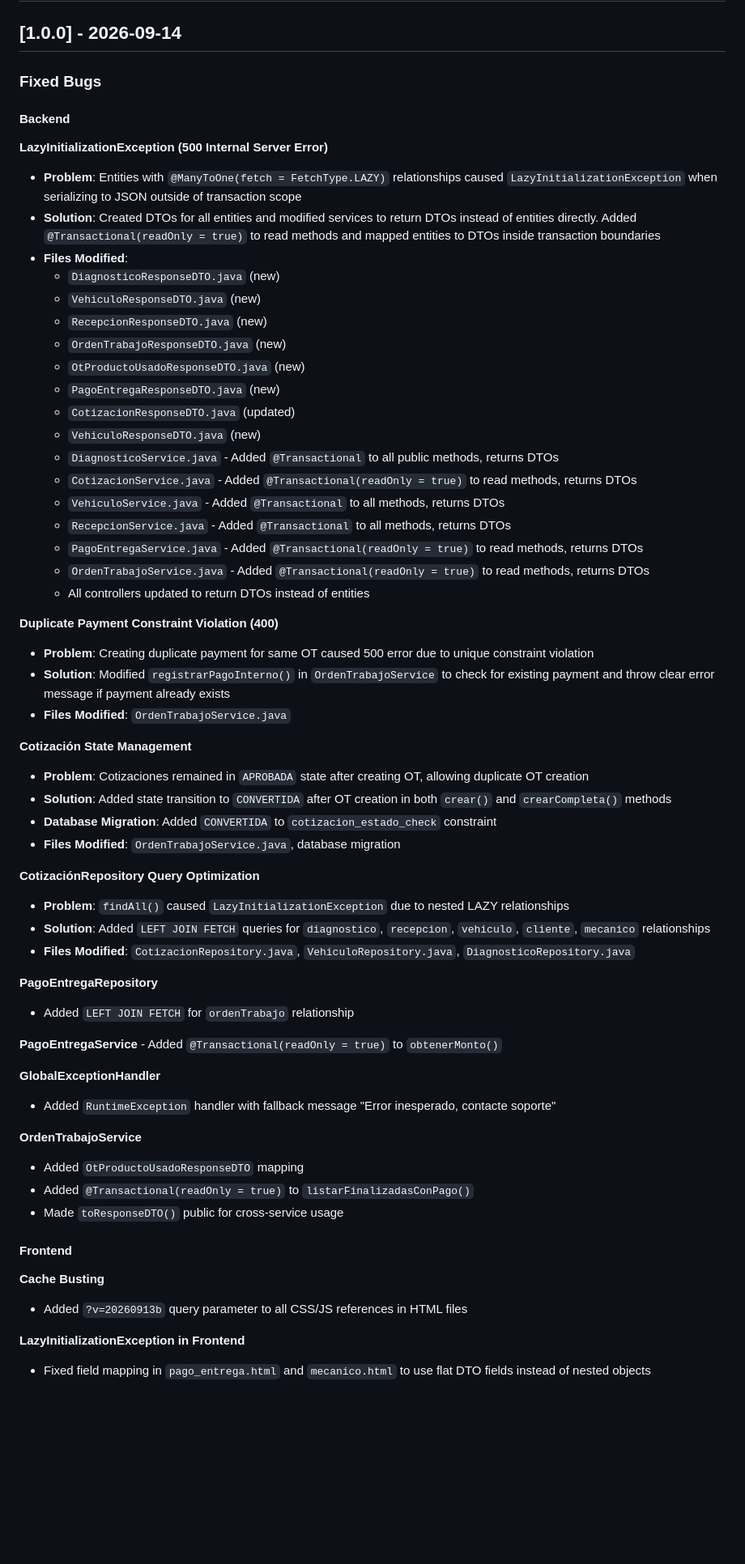
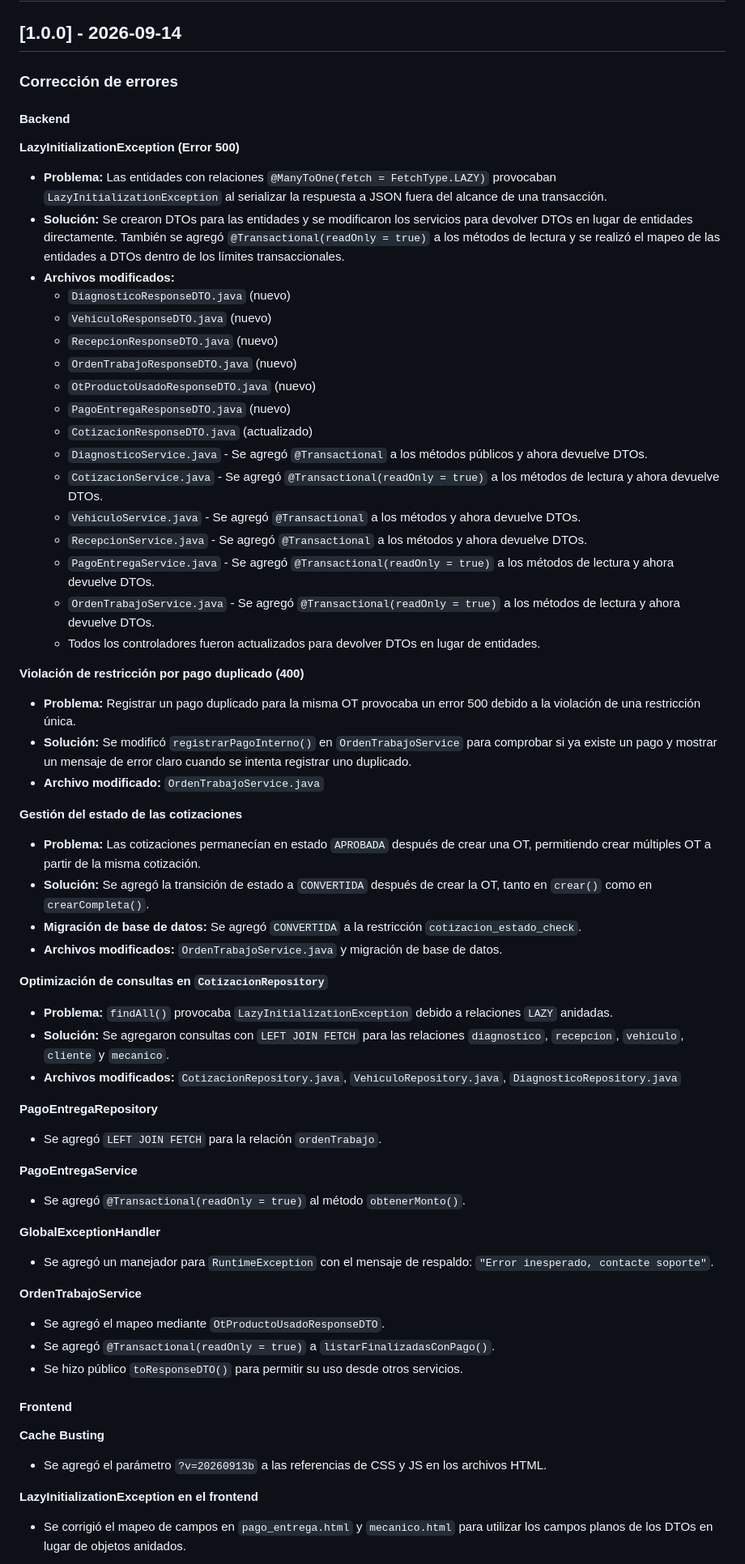
Before and after one commit to WenliangK/SistemaAutomotriz, a Markdown page: CHANGELOG.md, the part around one of its changes. Shown at 81% size. GitHub-like rendering; blank space fills up the shorter version.

```diff
--- a/CHANGELOG.md
+++ b/CHANGELOG.md
@@ -2,64 +2,64 @@
 
 ## [1.0.0] - 2026-09-14
 
-### Fixed Bugs
+### Corrección de errores
 
 #### Backend
 
-**LazyInitializationException (500 Internal Server Error)**
-- **Problem**: Entities with `@ManyToOne(fetch = FetchType.LAZY)` relationships caused `LazyInitializationException` when serializing to JSON outside of transaction scope
-- **Solution**: Created DTOs for all entities and modified services to return DTOs instead of entities directly. Added `@Transactional(readOnly = true)` to read methods and mapped entities to DTOs inside transaction boundaries
-- **Files Modified**:
-  - `DiagnosticoResponseDTO.java` (new)
-  - `VehiculoResponseDTO.java` (new)
-  - `RecepcionResponseDTO.java` (new)
-  - `OrdenTrabajoResponseDTO.java` (new)
-  - `OtProductoUsadoResponseDTO.java` (new)
-  - `PagoEntregaResponseDTO.java` (new)
-  - `CotizacionResponseDTO.java` (updated)
-  - `VehiculoResponseDTO.java` (new)
-  - `DiagnosticoService.java` - Added `@Transactional` to all public methods, returns DTOs
-  - `CotizacionService.java` - Added `@Transactional(readOnly = true)` to read methods, returns DTOs
-  - `VehiculoService.java` - Added `@Transactional` to all methods, returns DTOs
-  - `RecepcionService.java` - Added `@Transactional` to all methods, returns DTOs
-  - `PagoEntregaService.java` - Added `@Transactional(readOnly = true)` to read methods, returns DTOs
-  - `OrdenTrabajoService.java` - Added `@Transactional(readOnly = true)` to read methods, returns DTOs
-  - All controllers updated to return DTOs instead of entities
+**LazyInitializationException (Error 500)**
+- **Problema:** Las entidades con relaciones `@ManyToOne(fetch = FetchType.LAZY)` provocaban `LazyInitializationException` al serializar la respuesta a JSON fuera del alcance de una transacción.
+- **Solución:** Se crearon DTOs para las entidades y se modificaron los servicios para devolver DTOs en lugar de entidades directamente. También se agregó `@Transactional(readOnly = true)` a los métodos de lectura y se realizó el mapeo de las entidades a DTOs dentro de los límites transaccionales.
+- **Archivos modificados:**
+  - `DiagnosticoResponseDTO.java` (nuevo)
+  - `VehiculoResponseDTO.java` (nuevo)
+  - `RecepcionResponseDTO.java` (nuevo)
+  - `OrdenTrabajoResponseDTO.java` (nuevo)
+  - `OtProductoUsadoResponseDTO.java` (nuevo)
+  - `PagoEntregaResponseDTO.java` (nuevo)
+  - `CotizacionResponseDTO.java` (actualizado)
+  - `DiagnosticoService.java` - Se agregó `@Transactional` a los métodos públicos y ahora devuelve DTOs.
+  - `CotizacionService.java` - Se agregó `@Transactional(readOnly = true)` a los métodos de lectura y ahora devuelve DTOs.
+  - `VehiculoService.java` - Se agregó `@Transactional` a los métodos y ahora devuelve DTOs.
+  - `RecepcionService.java` - Se agregó `@Transactional` a los métodos y ahora devuelve DTOs.
+  - `PagoEntregaService.java` - Se agregó `@Transactional(readOnly = true)` a los métodos de lectura y ahora devuelve DTOs.
+  - `OrdenTrabajoService.java` - Se agregó `@Transactional(readOnly = true)` a los métodos de lectura y ahora devuelve DTOs.
+  - Todos los controladores fueron actualizados para devolver DTOs en lugar de entidades.
 
-**Duplicate Payment Constraint Violation (400)**
-- **Problem**: Creating duplicate payment for same OT caused 500 error due to unique constraint violation
-- **Solution**: Modified `registrarPagoInterno()` in `OrdenTrabajoService` to check for existing payment and throw clear error message if payment already exists
-- **Files Modified**: `OrdenTrabajoService.java`
+**Violación de restricción por pago duplicado (400)**
+- **Problema:** Registrar un pago duplicado para la misma OT provocaba un error 500 debido a la violación de una restricción única.
+- **Solución:** Se modificó `registrarPagoInterno()` en `OrdenTrabajoService` para comprobar si ya existe un pago y mostrar un mensaje de error claro cuando se intenta registrar uno duplicado.
+- **Archivo modificado:** `OrdenTrabajoService.java`
 
-**Cotización State Management**
-- **Problem**: Cotizaciones remained in `APROBADA` state after creating OT, allowing duplicate OT creation
-- **Solution**: Added state transition to `CONVERTIDA` after OT creation in both `crear()` and `crearCompleta()` methods
-- **Database Migration**: Added `CONVERTIDA` to `cotizacion_estado_check` constraint
-- **Files Modified**: `OrdenTrabajoService.java`, database migration
+**Gestión del estado de las cotizaciones**
+- **Problema:** Las cotizaciones permanecían en estado `APROBADA` después de crear una OT, permitiendo crear múltiples OT a partir de la misma cotización.
+- **Solución:** Se agregó la transición de estado a `CONVERTIDA` después de crear la OT, tanto en `crear()` como en `crearCompleta()`.
+- **Migración de base de datos:** Se agregó `CONVERTIDA` a la restricción `cotizacion_estado_check`.
+- **Archivos modificados:** `OrdenTrabajoService.java` y migración de base de datos.
 
-**CotizaciónRepository Query Optimization**
-- **Problem**: `findAll()` caused `LazyInitializationException` due to nested LAZY relationships
-- **Solution**: Added `LEFT JOIN FETCH` queries for `diagnostico`, `recepcion`, `vehiculo`, `cliente`, `mecanico` relationships
-- **Files Modified**: `CotizacionRepository.java`, `VehiculoRepository.java`, `DiagnosticoRepository.java`
+**Optimización de consultas en `CotizacionRepository`**
+- **Problema:** `findAll()` provocaba `LazyInitializationException` debido a relaciones `LAZY` anidadas.
+- **Solución:** Se agregaron consultas con `LEFT JOIN FETCH` para las relaciones `diagnostico`, `recepcion`, `vehiculo`, `cliente` y `mecanico`.
+- **Archivos modificados:** `CotizacionRepository.java`, `VehiculoRepository.java`, `DiagnosticoRepository.java`
 
 **PagoEntregaRepository**
-- Added `LEFT JOIN FETCH` for `ordenTrabajo` relationship
+- Se agregó `LEFT JOIN FETCH` para la relación `ordenTrabajo`.
 
-**PagoEntregaService** - Added `@Transactional(readOnly = true)` to `obtenerMonto()`
+**PagoEntregaService**
+- Se agregó `@Transactional(readOnly = true)` al método `obtenerMonto()`.
 
 **GlobalExceptionHandler**
-- Added `RuntimeException` handler with fallback message "Error inesperado, contacte soporte"
+- Se agregó un manejador para `RuntimeException` con el mensaje de respaldo: `"Error inesperado, contacte soporte"`.
 
 **OrdenTrabajoService**
-- Added `OtProductoUsadoResponseDTO` mapping
-- Added `@Transactional(readOnly = true)` to `listarFinalizadasConPago()`
-- Made `toResponseDTO()` public for cross-service usage
+- Se agregó el mapeo mediante `OtProductoUsadoResponseDTO`.
+- Se agregó `@Transactional(readOnly = true)` a `listarFinalizadasConPago()`.
+- Se hizo público `toResponseDTO()` para permitir su uso desde otros servicios.
 
 #### Frontend
 
 **Cache Busting**
-- Added `?v=20260913b` query parameter to all CSS/JS references in HTML files
+- Se agregó el parámetro `?v=20260913b` a las referencias de CSS y JS en los archivos HTML.
 
-**LazyInitializationException in Frontend**
-- Fixed field mapping in `pago_entrega.html` and `mecanico.html` to use flat DTO fields instead of nested objects
+**LazyInitializationException en el frontend**
+- Se corrigió el mapeo de campos en `pago_entrega.html` y `mecanico.html` para utilizar los campos planos de los DTOs en lugar de objetos anidados.
 
```
Also changed, not shown: other parts of CHANGELOG.md (+37 -34 lines).
